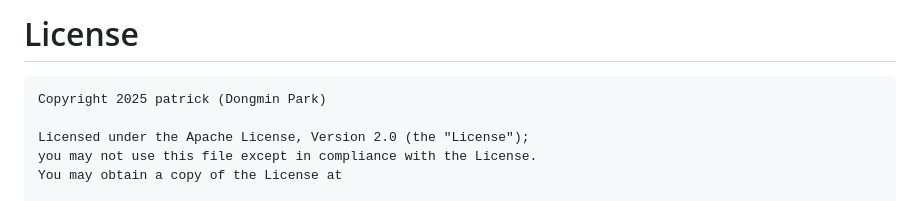
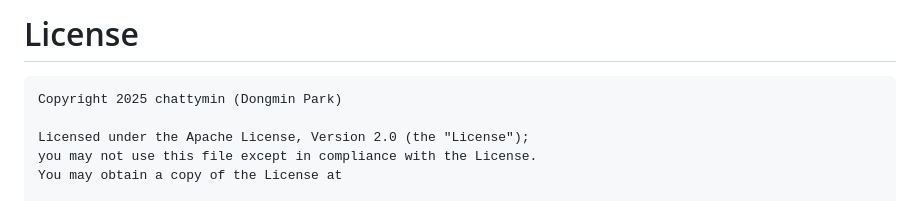
Before and after one commit to chattymin/Pebble, a Markdown page: README.md, the part around the change. Drawn GitHub-style.

````diff
--- a/README.md
+++ b/README.md
@@ -77,7 +77,7 @@ Welcome **New Extensions**, **Performance Improvements**, and all ways of workin
 
 # License
 ```xml
-Copyright 2025 patrick (Dongmin Park)
+Copyright 2025 chattymin (Dongmin Park)
 
 Licensed under the Apache License, Version 2.0 (the "License");
 you may not use this file except in compliance with the License.
````
